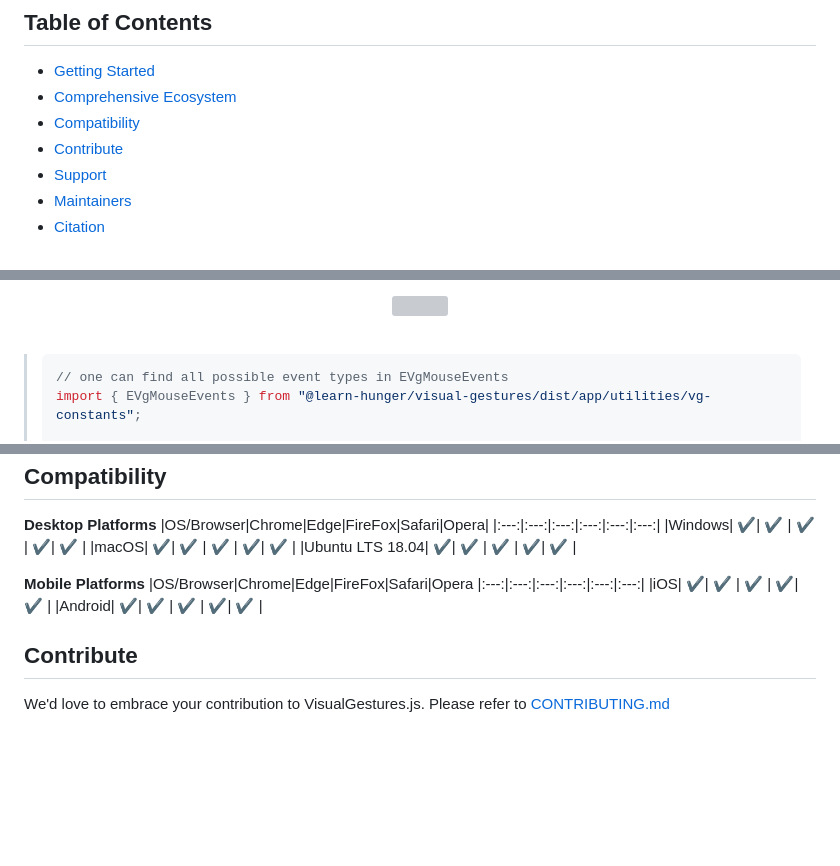
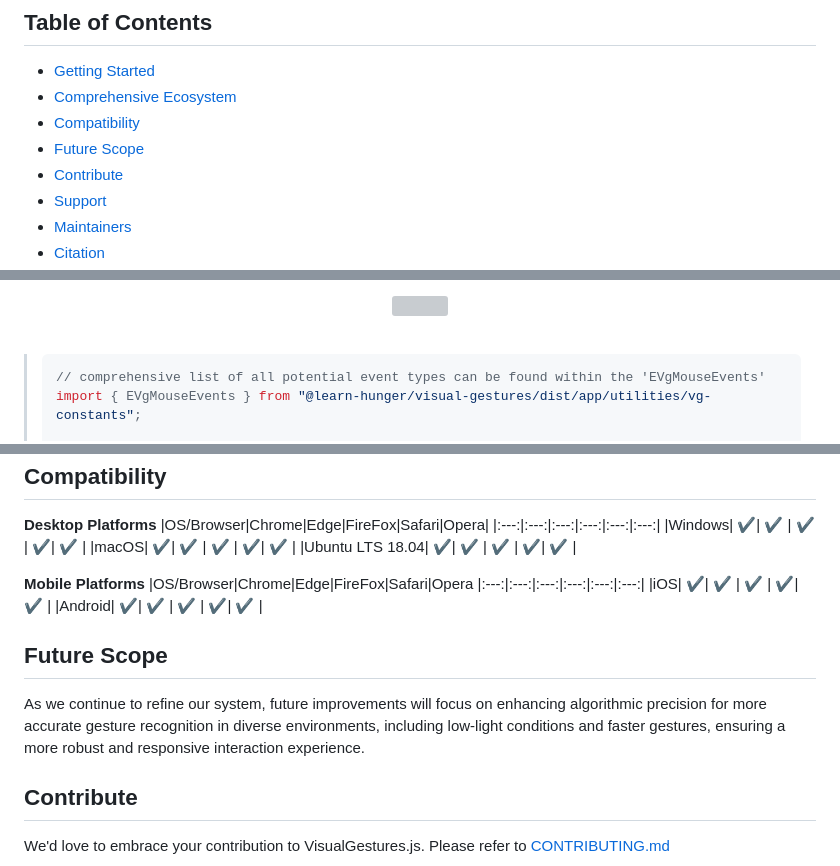
Before and after one commit to learn-hunger/visual-gestures, a Markdown page: README.md, 3 parts joined by grey strips. GitHub-like rendering; blank space fills up the shorter version; grey boxes are pictures that could not be loaded.

Commit message:
docs: future-scope-added

````diff
--- a/README.md
+++ b/README.md
@@ -26,6 +26,7 @@ Tailored for different industries such as controlling machinery in factories, na
 - [Getting Started](#getting-started)
 - [Comprehensive Ecosystem](#comprehensive-ecosystem)
 - [Compatibility](#compatibility)
+- [Future Scope](#future-scope)
 - [Contribute](#contribute)
 - [Support](#support)
 - [Maintainers](#maintainers)
@@ -67,7 +68,7 @@ Refer to the quick guide below for effective gesture usage.
 <br/>
 
 >  ```javascript
->  // one can find all possible event types in EVgMouseEvents
+>  // comprehensive list of all potential event types can be found within the 'EVgMouseEvents'
 >  import { EVgMouseEvents } from "@learn-hunger/visual-gestures/dist/app/utilities/vg-constants";
 >
 >  // currently offered cursor control events
@@ -132,6 +133,10 @@ providing developers with the flexibility and performance needed to innovate and
 |iOS| ✔️| ✔️ | ✔️ | ✔️| ✔️ |
 |Android| ✔️| ✔️ | ✔️ | ✔️| ✔️ |
 
+## Future Scope
+
+As we continue to refine our system, future improvements will focus on enhancing algorithmic precision for more accurate gesture recognition in diverse environments, including low-light conditions and faster gestures, ensuring a more robust and responsive interaction experience.
+
 ## Contribute
 
 We'd love to embrace your contribution to VisualGestures.js. Please refer to <a href="https://github.com/learn-hunger/visual-gesture-events/blob/main/CONTRIBUTING.md">CONTRIBUTING.md</a>
````
